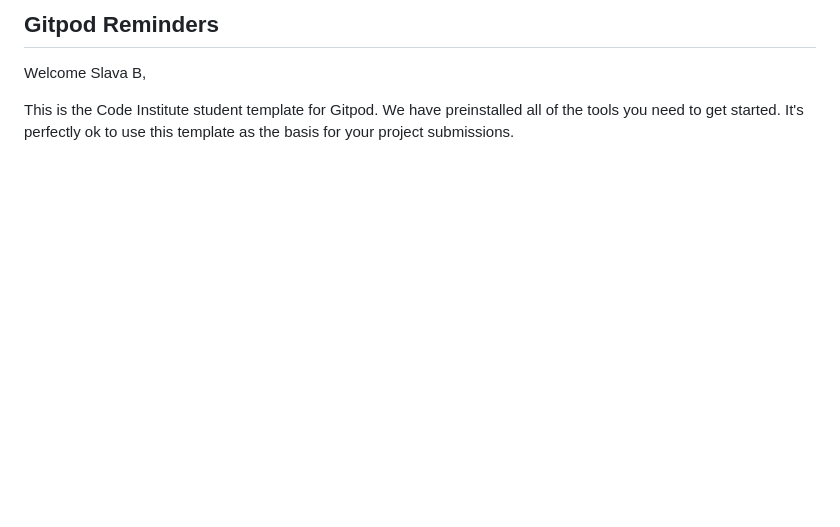
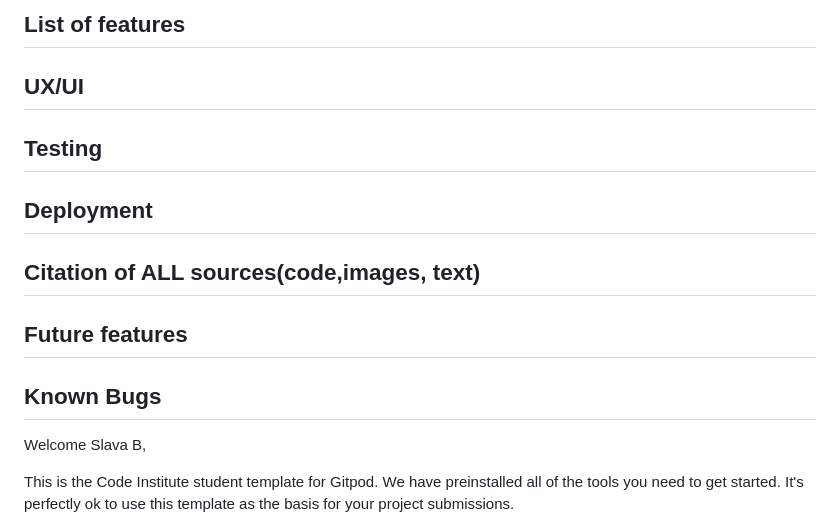
Before and after one commit to slbabin/multicooker, a Markdown page: README.md, the part around the change. Drawn GitHub-style; blank space fills up the shorter version.

```diff
--- a/README.md
+++ b/README.md
@@ -1,4 +1,10 @@
-## Gitpod Reminders
+## List of features
+## UX/UI
+## Testing
+## Deployment
+## Citation of ALL sources(code,images, text)
+## Future features
+## Known Bugs
 
 Welcome Slava B,
 
```
